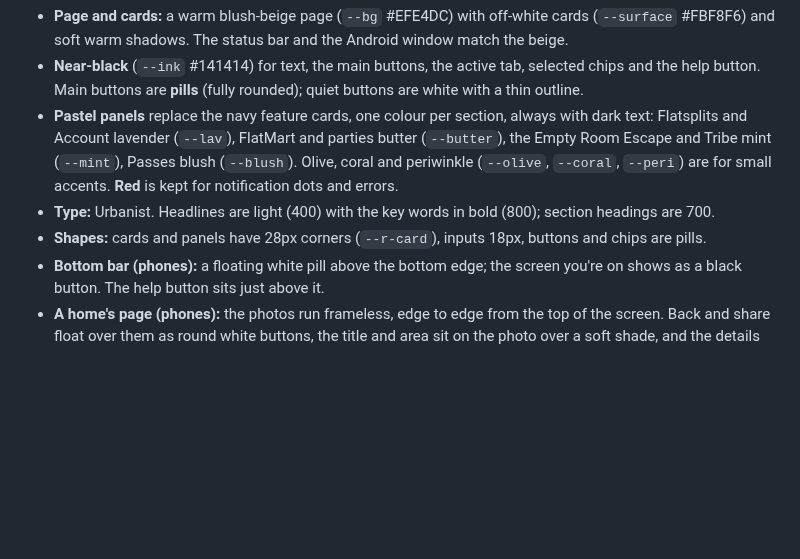
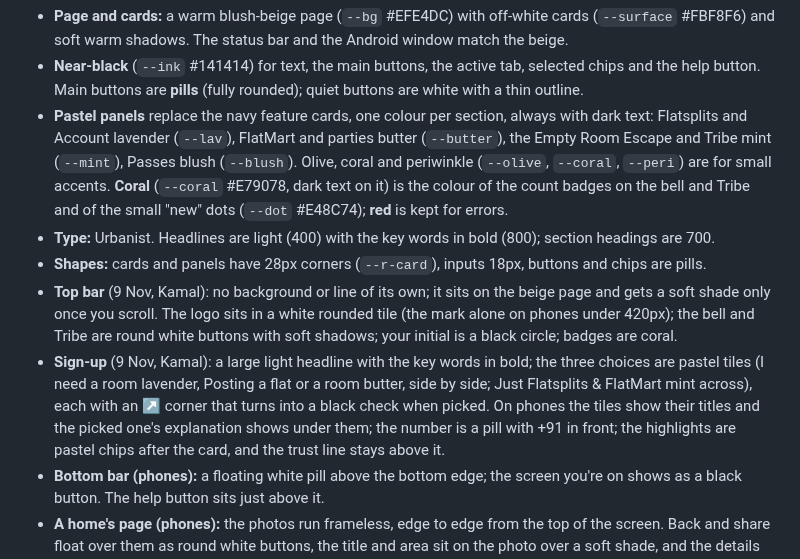
Before and after one commit to kamalmotiani1989-cmd/NavigateMe, a Markdown page: flatmates/README.md, the part around the change. GitHub-like rendering; blank space fills up the shorter version.

Commit message:
README: Look and feel adds the top bar, coral badges and the sign-up tiles
Co-Authored-By: Claude Opus 5.5 <noreply@anthropic.com>
Claude-Session: https://claude.ai/code/session_018BSL97VUyQwpm5qenYsiH6

```diff
--- a/flatmates/README.md
+++ b/flatmates/README.md
@@ -507,9 +507,18 @@ Soft and pastel, set on 9 Nov 2026 by Kamal himself from a reference design; it
 - **Pastel panels** replace the navy feature cards, one colour per section, always with dark text: Flatsplits and
   Account lavender (`--lav`), FlatMart and parties butter (`--butter`), the Empty Room Escape and Tribe mint
   (`--mint`), Passes blush (`--blush`). Olive, coral and periwinkle (`--olive`, `--coral`, `--peri`) are for small
-  accents. **Red** is kept for notification dots and errors.
+  accents. **Coral** (`--coral` #E79078, dark text on it) is the colour of the count badges on the bell and Tribe
+  and of the small "new" dots (`--dot` #E48C74); **red** is kept for errors.
 - **Type:** Urbanist. Headlines are light (400) with the key words in bold (800); section headings are 700.
 - **Shapes:** cards and panels have 28px corners (`--r-card`), inputs 18px, buttons and chips are pills.
+- **Top bar** (9 Nov, Kamal): no background or line of its own; it sits on the beige page and gets a soft shade only
+  once you scroll. The logo sits in a white rounded tile (the mark alone on phones under 420px); the bell and Tribe
+  are round white buttons with soft shadows; your initial is a black circle; badges are coral.
+- **Sign-up** (9 Nov, Kamal): a large light headline with the key words in bold; the three choices are pastel tiles
+  (I need a room lavender, Posting a flat or a room butter, side by side; Just Flatsplits & FlatMart mint across),
+  each with an ↗ corner that turns into a black check when picked. On phones the tiles show their titles and the
+  picked one's explanation shows under them; the number is a pill with +91 in front; the highlights are pastel chips
+  after the card, and the trust line stays above it.
 - **Bottom bar (phones):** a floating white pill above the bottom edge; the screen you're on shows as a black button.
   The help button sits just above it.
 - **A home's page (phones):** the photos run frameless, edge to edge from the top of the screen. Back and share float
```
